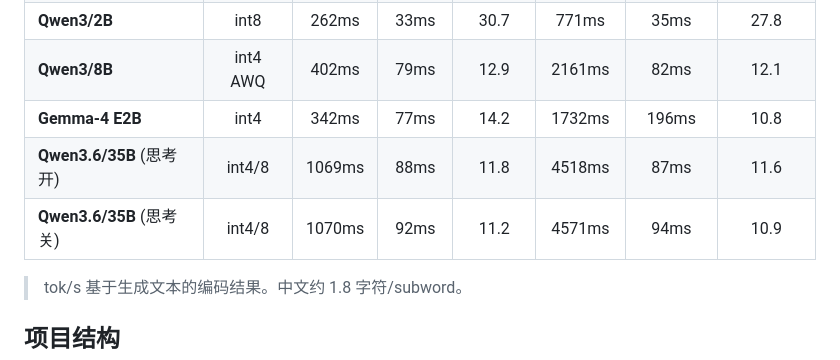
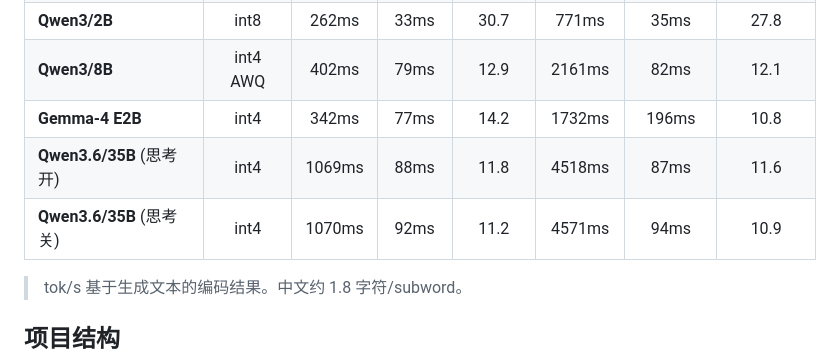
Before and after one commit to PlanteAmigor/ov-cli, a Markdown page: README.md, the part around the change. Rendered like a GitHub page.

Commit message:
fix: Qwen3.6 benchmark quantization is int4, not int4/8

```diff
--- a/README.md
+++ b/README.md
@@ -318,8 +318,8 @@ OpenVINO 官方已在 HuggingFace 和 ModelScope 提供了大量预转换模型
 | **Qwen3/2B** | int8 | 262ms | 33ms | 30.7 | 771ms | 35ms | 27.8 |
 | **Qwen3/8B** | int4 AWQ | 402ms | 79ms | 12.9 | 2161ms | 82ms | 12.1 |
 | **Gemma-4 E2B** | int4 | 342ms | 77ms | 14.2 | 1732ms | 196ms | 10.8 |
-| **Qwen3.6/35B** (思考开) | int4/8 | 1069ms | 88ms | 11.8 | 4518ms | 87ms | 11.6 |
-| **Qwen3.6/35B** (思考关) | int4/8 | 1070ms | 92ms | 11.2 | 4571ms | 94ms | 10.9 |
+| **Qwen3.6/35B** (思考开) | int4 | 1069ms | 88ms | 11.8 | 4518ms | 87ms | 11.6 |
+| **Qwen3.6/35B** (思考关) | int4 | 1070ms | 92ms | 11.2 | 4571ms | 94ms | 10.9 |
 
 > tok/s 基于生成文本的编码结果。中文约 1.8 字符/subword。
 
```
Also changed, not shown: README_EN.md (+2 -2 lines).
